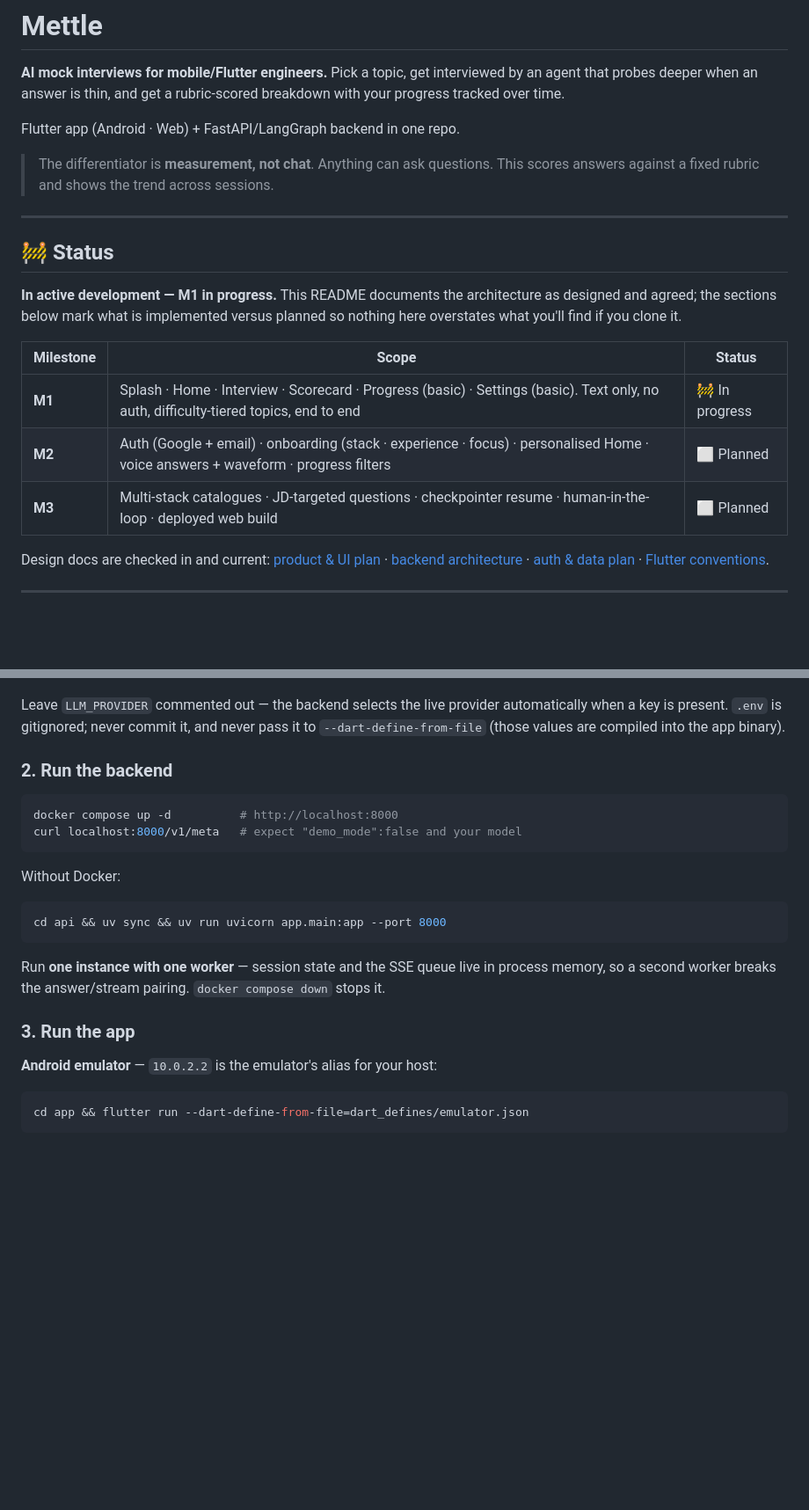
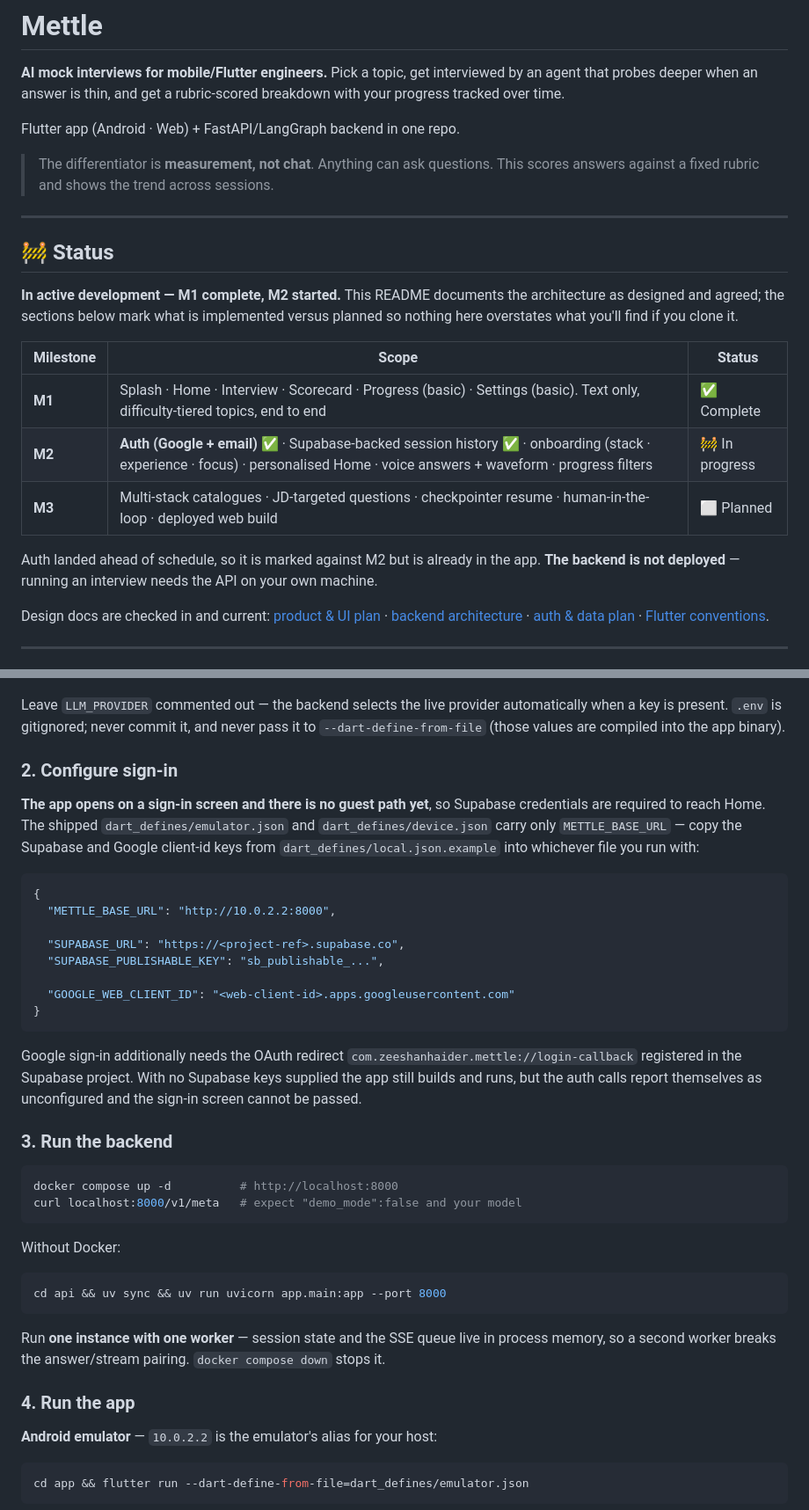
Before and after one commit to SKULL94/mettle, a Markdown page: README.md, 2 parts joined by grey strips. Shown at 88% size. Drawn GitHub-style; blank space fills up the shorter version.

````diff
--- a/README.md
+++ b/README.md
@@ -9,21 +9,25 @@ Flutter app (Android · Web) + FastAPI/LangGraph backend in one repo.
 > The differentiator is **measurement, not chat**. Anything can ask questions. This scores answers
 > against a fixed rubric and shows the trend across sessions.
 
-<!-- Demo GIF goes here once M1 ships — top of the README, before anything else. -->
+<!-- Demo GIF goes here — M1 is complete, so this is the next thing to add. Record on a real phone:
+     pick topic → question streams in → answer → follow-up fires → scorecard. -->
 
 ---
 
 ## 🚧 Status
 
-**In active development — M1 in progress.** This README documents the architecture as designed and
-agreed; the sections below mark what is implemented versus planned so nothing here overstates what
-you'll find if you clone it.
+**In active development — M1 complete, M2 started.** This README documents the architecture as
+designed and agreed; the sections below mark what is implemented versus planned so nothing here
+overstates what you'll find if you clone it.
 
 | Milestone | Scope | Status |
 |---|---|---|
-| **M1** | Splash · Home · Interview · Scorecard · Progress (basic) · Settings (basic). Text only, no auth, difficulty-tiered topics, end to end | 🚧 In progress |
-| **M2** | Auth (Google + email) · onboarding (stack · experience · focus) · personalised Home · voice answers + waveform · progress filters | ⬜ Planned |
+| **M1** | Splash · Home · Interview · Scorecard · Progress (basic) · Settings (basic). Text only, difficulty-tiered topics, end to end | ✅ Complete |
+| **M2** | **Auth (Google + email) ✅** · Supabase-backed session history ✅ · onboarding (stack · experience · focus) · personalised Home · voice answers + waveform · progress filters | 🚧 In progress |
 | **M3** | Multi-stack catalogues · JD-targeted questions · checkpointer resume · human-in-the-loop · deployed web build | ⬜ Planned |
+
+Auth landed ahead of schedule, so it is marked against M2 but is already in the app. **The backend
+is not deployed** — running an interview needs the API on your own machine.
 
 Design docs are checked in and current: [product & UI plan](docs/product-plan.md) ·
 [backend architecture](docs/backend-plan.md) · [auth & data plan](docs/auth-plan.md) ·
@@ -269,7 +282,29 @@ Leave `LLM_PROVIDER` commented out — the backend selects the live provider aut
 is present. `.env` is gitignored; never commit it, and never pass it to `--dart-define-from-file`
 (those values are compiled into the app binary).
 
-### 2. Run the backend
+### 2. Configure sign-in
+
+**The app opens on a sign-in screen and there is no guest path yet**, so Supabase credentials are
+required to reach Home. The shipped `dart_defines/emulator.json` and `dart_defines/device.json`
+carry only `METTLE_BASE_URL` — copy the Supabase and Google client-id keys from
+`dart_defines/local.json.example` into whichever file you run with:
+
+```json
+{
+  "METTLE_BASE_URL": "http://10.0.2.2:8000",
+
+  "SUPABASE_URL": "https://<project-ref>.supabase.co",
+  "SUPABASE_PUBLISHABLE_KEY": "sb_publishable_...",
+
+  "GOOGLE_WEB_CLIENT_ID": "<web-client-id>.apps.googleusercontent.com"
+}
+```
+
+Google sign-in additionally needs the OAuth redirect `com.zeeshanhaider.mettle://login-callback`
+registered in the Supabase project. With no Supabase keys supplied the app still builds and runs,
+but the auth calls report themselves as unconfigured and the sign-in screen cannot be passed.
+
+### 3. Run the backend
 
 ```bash
 docker compose up -d          # http://localhost:8000
@@ -285,7 +320,7 @@ cd api && uv sync && uv run uvicorn app.main:app --port 8000
 Run **one instance with one worker** — session state and the SSE queue live in process memory, so a
 second worker breaks the answer/stream pairing. `docker compose down` stops it.
 
-### 3. Run the app
+### 4. Run the app
 
 **Android emulator** — `10.0.2.2` is the emulator's alias for your host:
 
````
Also changed, not shown: other parts of README.md (+37 -26 lines).
